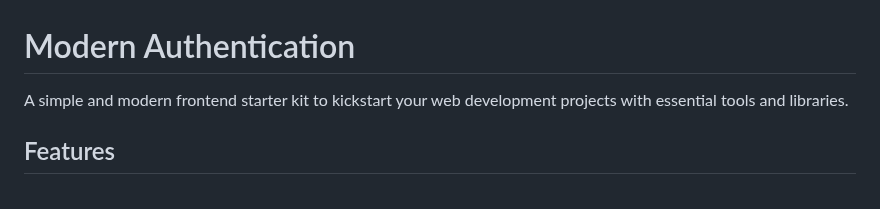
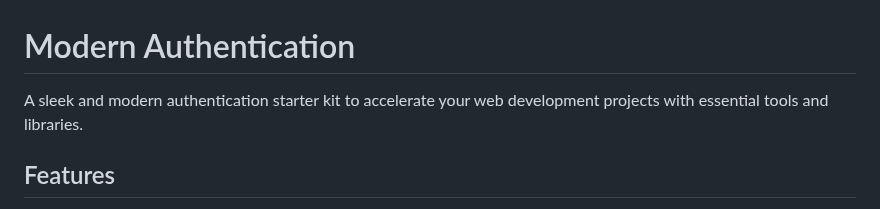
Before and after one commit to anyasauce/modernauth, a Markdown page: README.md, the part around the change. Drawn GitHub-style.

```diff
--- a/README.md
+++ b/README.md
@@ -1,6 +1,6 @@
 # Modern Authentication
 
-A simple and modern frontend starter kit to kickstart your web development projects with essential tools and libraries.
+A sleek and modern authentication starter kit to accelerate your web development projects with essential tools and libraries.
 
 ## Features
 
```
